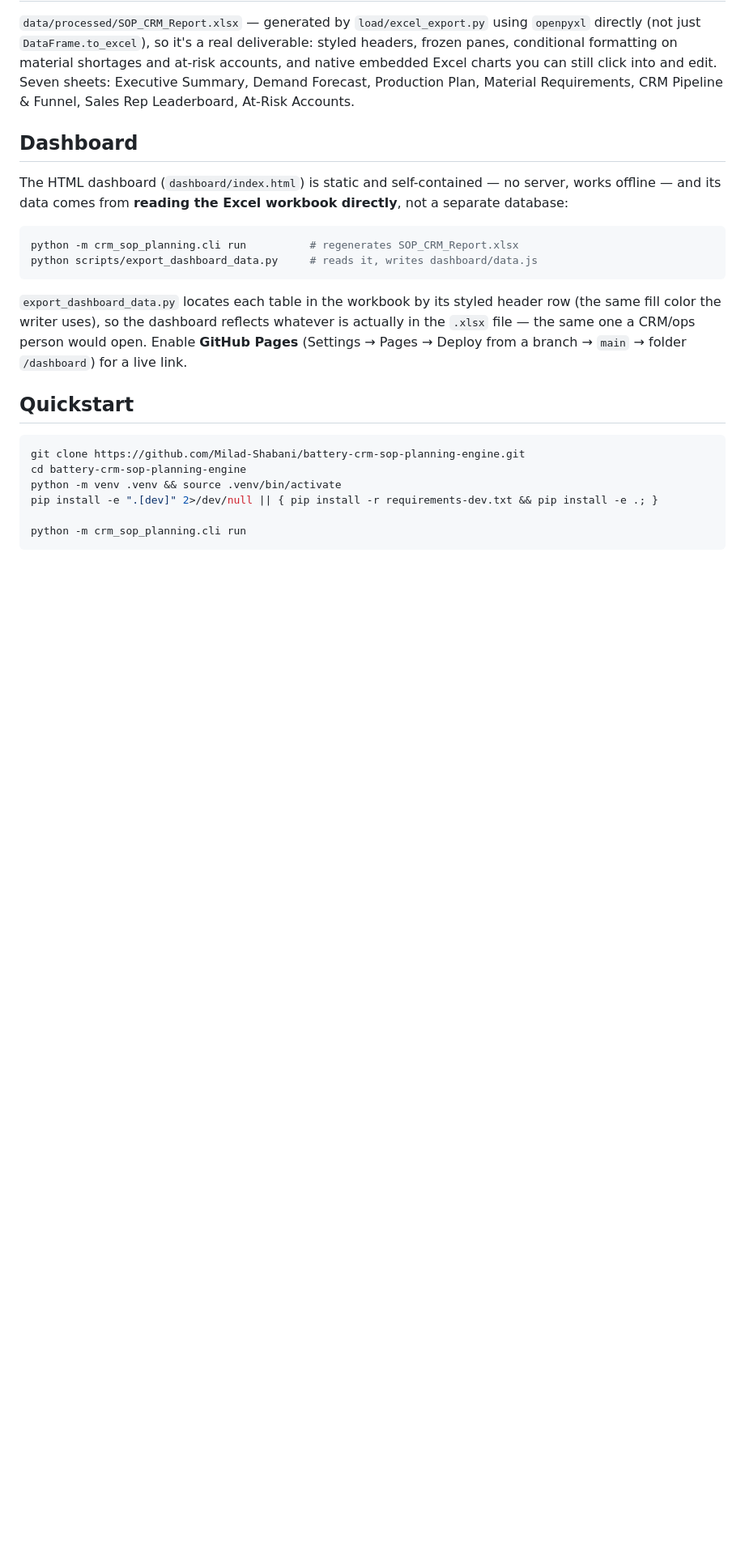
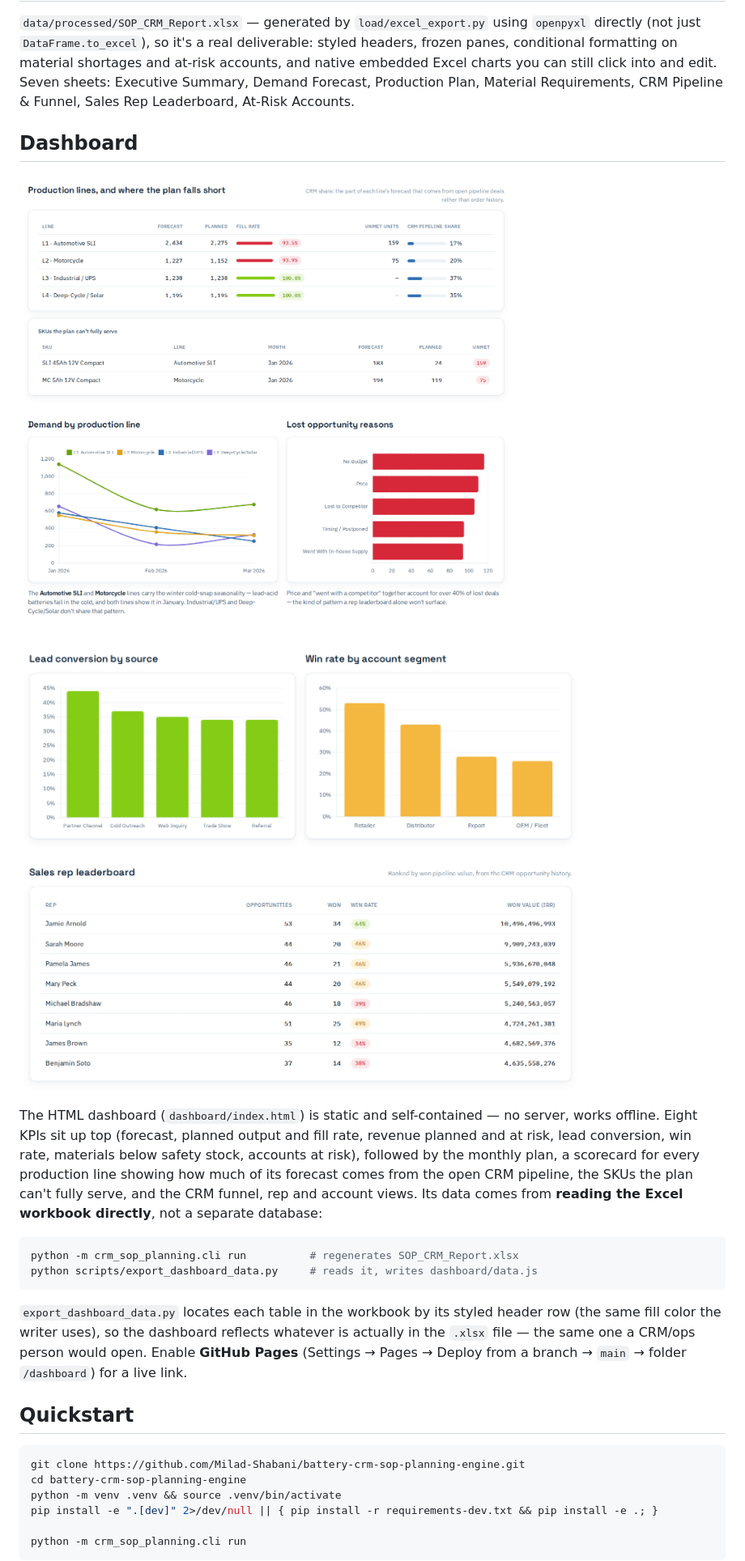
Before and after one commit to Milad-Shabani/Battery-crm-sop-planning-engine, a Markdown page: README.md, the part around one of its changes. Shown at 81% size. Drawn GitHub-style; pictures changed too: docs/screenshots/crm_funnel_and_reps.png (added), docs/screenshots/lines_and_demand.png (added); blank space fills up the shorter version.

````diff
--- a/README.md
+++ b/README.md
@@ -108,9 +108,18 @@ Sales Rep Leaderboard, At-Risk Accounts.
 
 ## Dashboard
 
+![Production-line scorecard with CRM pipeline share, SKUs the plan can't serve, demand by line and lost-deal reasons](docs/screenshots/lines_and_demand.png)
+
+![Lead conversion by source, win rate by account segment and the sales rep leaderboard](docs/screenshots/crm_funnel_and_reps.png)
+
 The HTML dashboard (`dashboard/index.html`) is static and self-contained —
-no server, works offline — and its data comes from **reading the Excel
-workbook directly**, not a separate database:
+no server, works offline. Eight KPIs sit up top (forecast, planned output
+and fill rate, revenue planned and at risk, lead conversion, win rate,
+materials below safety stock, accounts at risk), followed by the monthly
+plan, a scorecard for every production line showing how much of its
+forecast comes from the open CRM pipeline, the SKUs the plan can't fully
+serve, and the CRM funnel, rep and account views. Its data comes from
+**reading the Excel workbook directly**, not a separate database:
 
 ```bash
 python -m crm_sop_planning.cli run          # regenerates SOP_CRM_Report.xlsx
````
Also changed, not shown: other parts of README.md (+1 -1 lines), dashboard/preview.png, 3 other files.
